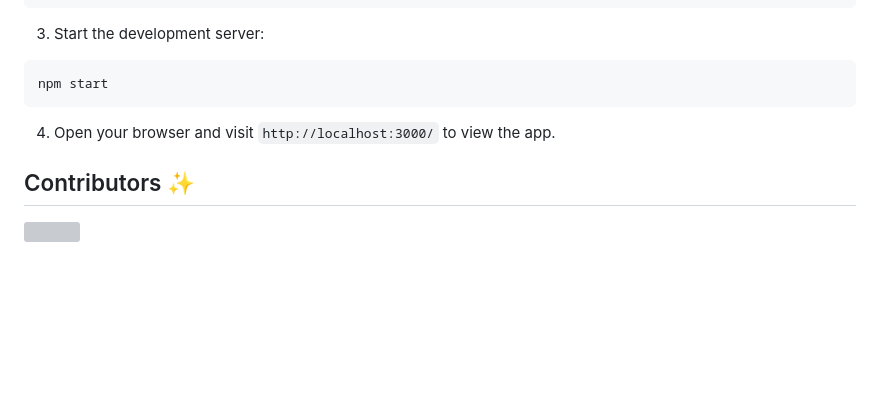
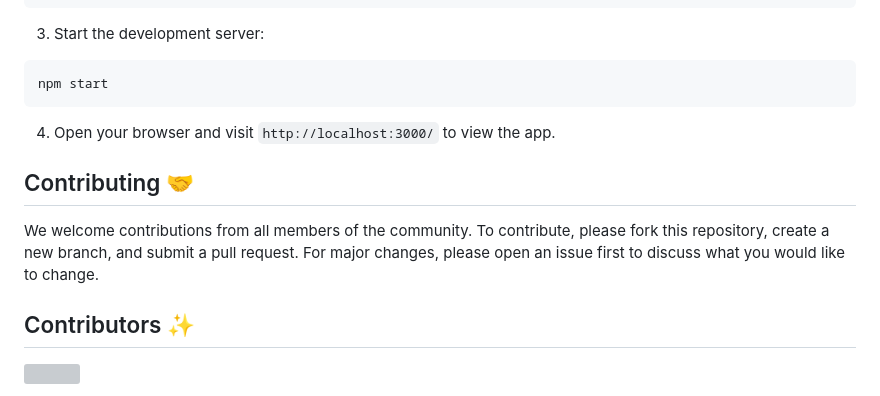
Before and after one commit to swecc-uw/swecc-website, a Markdown page: README.md, the part around the change. GitHub-like rendering; blank space fills up the shorter version; grey boxes are pictures that could not be loaded.

Commit message:
contribution

```diff
--- a/README.md
+++ b/README.md
@@ -59,6 +59,10 @@ npm start
 
 4. Open your browser and visit `http://localhost:3000/` to view the app.
 
+## Contributing 🤝
+
+We welcome contributions from all members of the community. To contribute, please fork this repository, create a new branch, and submit a pull request. For major changes, please open an issue first to discuss what you would like to change.
+
 ## Contributors ✨
 
 <a href="https://github.com/swecc-uw/swecc-website/graphs/contributors">
```
